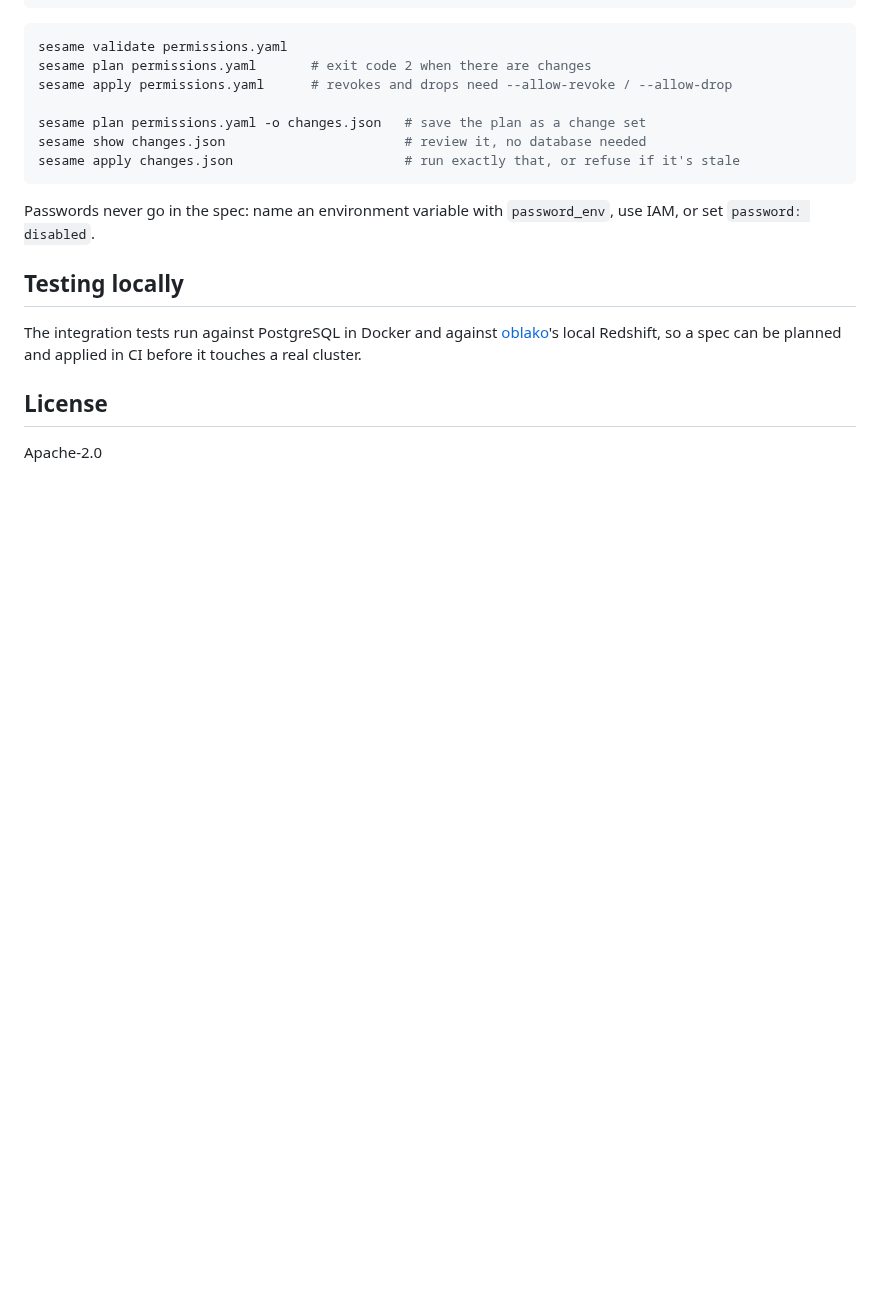
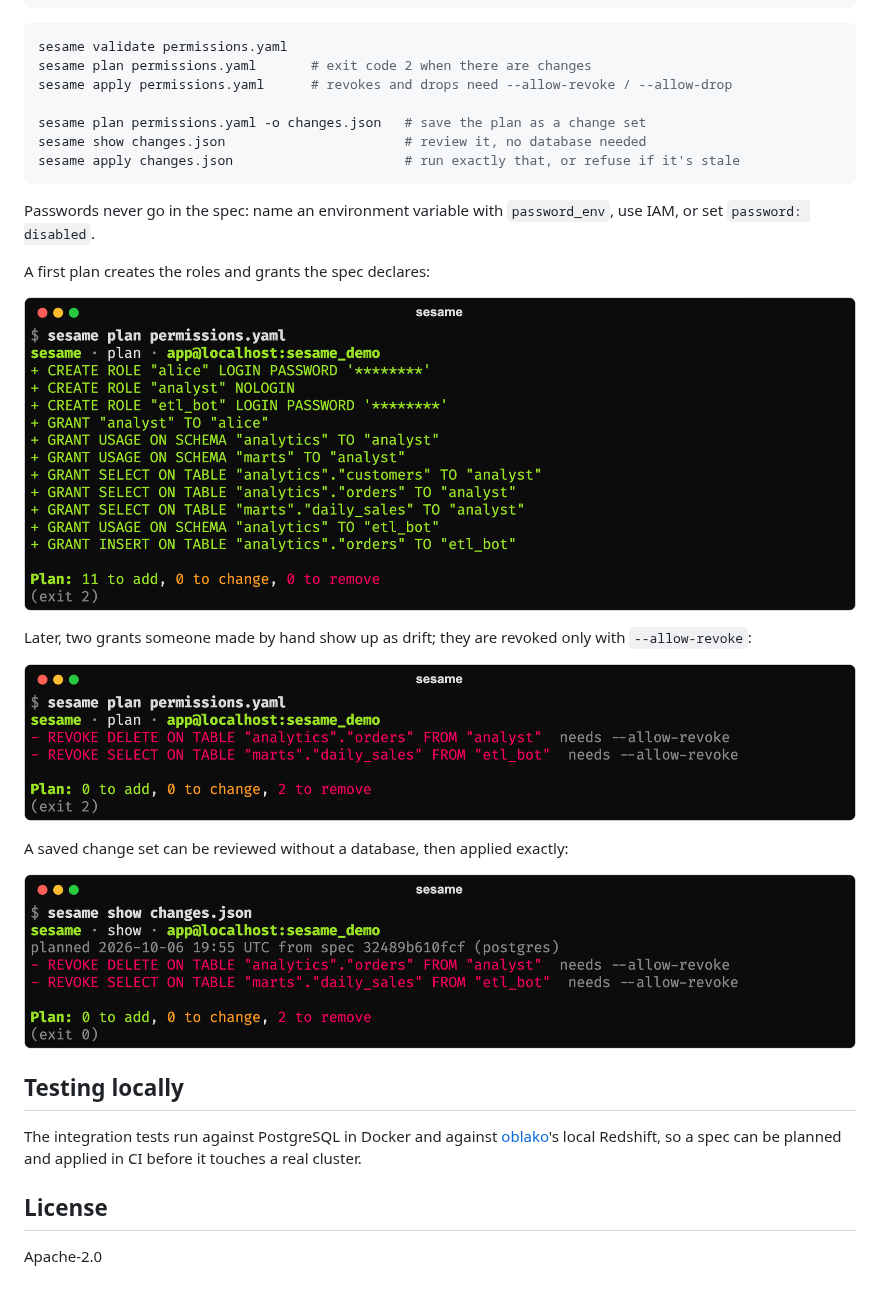
Before and after one commit to almostly/pgsesame, a Markdown page: README.md, the part around the change. Drawn GitHub-style; pictures changed too: docs/images/change-set.png (added), docs/images/drift.png (added), docs/images/plan.png (added); blank space fills up the shorter version.

Commit message:
Docs(+): screenshots of a plan, drift and a change set in the README

```diff
--- a/README.md
+++ b/README.md
@@ -86,6 +86,19 @@ sesame apply changes.json                      # run exactly that, or refuse if
 Passwords never go in the spec: name an environment variable with `password_env`,
 use IAM, or set `password: disabled`.
 
+A first plan creates the roles and grants the spec declares:
+
+![sesame plan: the roles and grants a spec needs](https://raw.githubusercontent.com/almostly/pgsesame/main/docs/images/plan.png)
+
+Later, two grants someone made by hand show up as drift; they are revoked only
+with `--allow-revoke`:
+
+![sesame plan: drift, planned as revokes](https://raw.githubusercontent.com/almostly/pgsesame/main/docs/images/drift.png)
+
+A saved change set can be reviewed without a database, then applied exactly:
+
+![sesame show: a saved change set](https://raw.githubusercontent.com/almostly/pgsesame/main/docs/images/change-set.png)
+
 ## Testing locally
 
 The integration tests run against PostgreSQL in Docker and against
```
Also changed, not shown: 1 other file.
